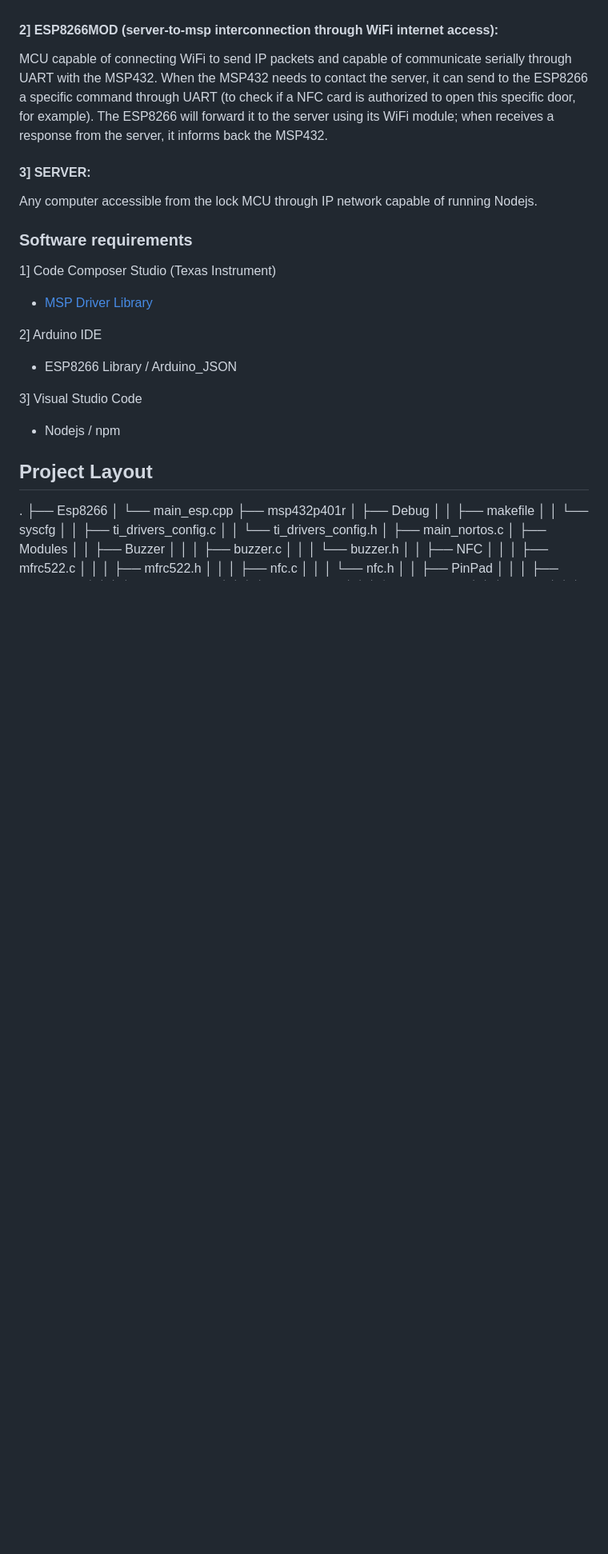
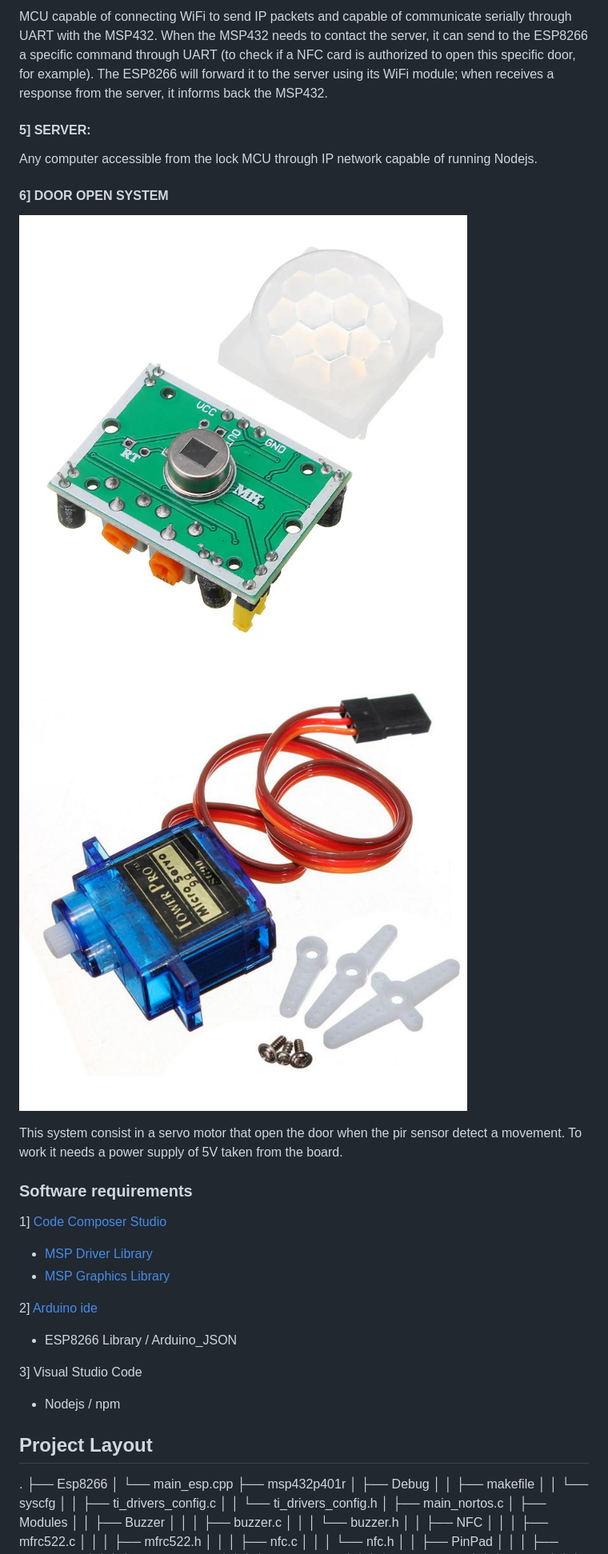
Before and after one commit to mosearc/smart_lock, a Markdown page: README.md, the part around the change printed below. Shown: that part at 80% size. Rendered like a GitHub page; blank space fills up the shorter version.

```diff
--- a/README.md
+++ b/README.md
@@ -38,20 +51,30 @@ For our project we used MSP432P401R Board a microcontroller from Texas Instrumen
+MCU capable of connecting WiFi to send IP packets and capable of communicate serially through UART with the MSP432. When the MSP432 needs to contact the server, it can send to the ESP8266 a specific command through UART (to check if a NFC card is authorized to open this specific door, for example). The ESP8266 will forward it to the server using its WiFi module; when receives a response from the server, it informs back the MSP432.
+
+#### 5] SERVER:
+
+Any computer accessible from the lock MCU through IP network capable of running Nodejs.
+
+#### 6] DOOR OPEN SYSTEM
+![Image](/media/pir.jpg)
+![Image](/media/servo.jpg)
+
+This system consist in a servo motor that open the door when the pir sensor detect a movement. To work it needs a power supply of 5V taken from the board.
 
 
+### Software requirements
+1] [Code Composer Studio](https://www.ti.com/tool/CCSTUDIO)
+- [MSP Driver Library](https://www.ti.com/tool/MSPDRIVERLIB)
+- [MSP Graphics Library](https://www.ti.com/tool/MSP-GRLIB)
 
-#### 2] ESP8266MOD (server-to-msp interconnection through WiFi internet access):
-MCU capable of connecting WiFi to send IP packets and capable of communicate serially through UART with the MSP432. When the MSP432 needs to contact the server, it can send to the ESP8266 a specific command through UART (to check if a NFC card is authorized to open this specific door, for example). The ESP8266 will forward it to the server using its WiFi module; when receives a response from the server, it informs back the MSP432.
-
-#### 3] SERVER:
-Any computer accessible from the lock MCU through IP network capable of running Nodejs.
-### Software requirements
-1] Code Composer Studio (Texas Instrument)
-- [MSP Driver Library](https://www.ti.com/tool/MSPDRIVERLIB)
-
-2] Arduino IDE
+2] [Arduino ide](https://www.arduino.cc/en/software)
 - ESP8266 Library / Arduino_JSON
 
 3] Visual Studio Code
 - Nodejs / npm
+
+
+
+
 ## Project Layout
 .
 ├── Esp8266
```
Also changed, not shown: other parts of README.md (+18 -4 lines).
